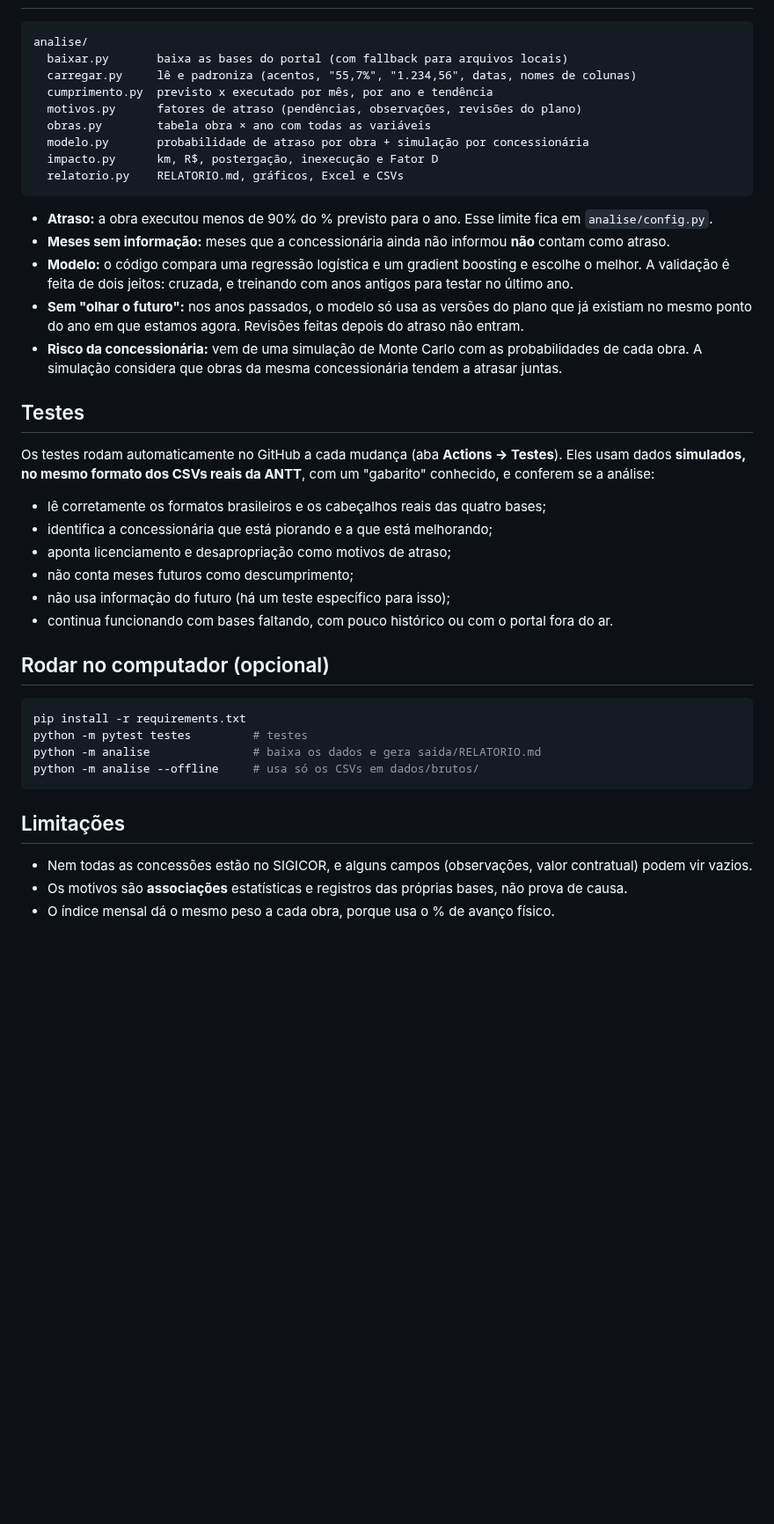
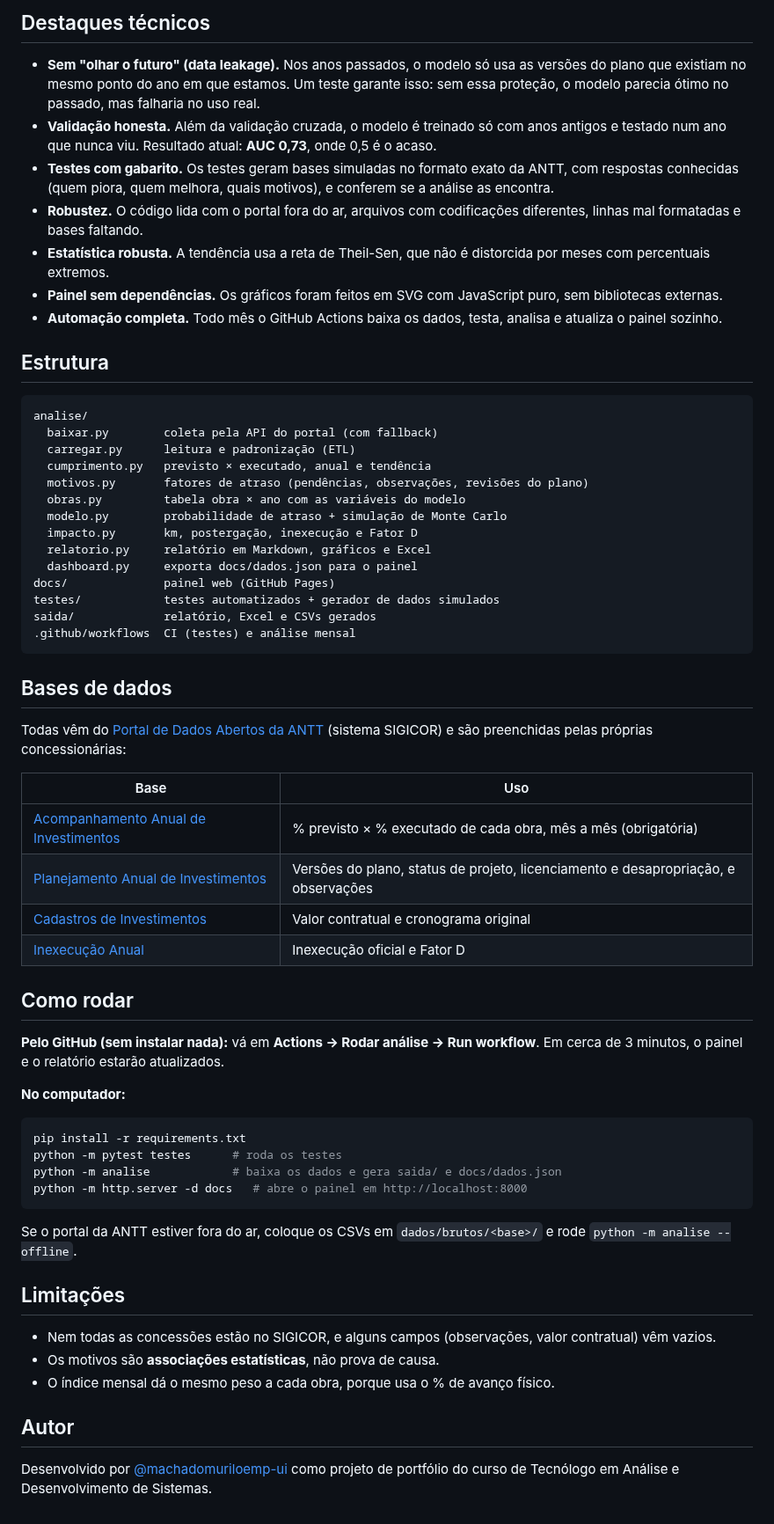
Before and after one commit to machadomuriloemp-ui/Meu-projeto, a Markdown page: README.md, the part around one of its changes. Shown at 88% size. Rendered like a GitHub page; blank space fills up the shorter version.

````diff
--- a/README.md
+++ b/README.md
@@ -61,49 +62,74 @@ publicar arquivos novos, por exemplo de mais concessionárias, eles entram sozin
+## Destaques técnicos
+
+- **Sem "olhar o futuro" (data leakage).** Nos anos passados, o modelo só usa as versões do plano
+  que existiam no mesmo ponto do ano em que estamos. Um teste garante isso: sem essa proteção, o
+  modelo parecia ótimo no passado, mas falharia no uso real.
+- **Validação honesta.** Além da validação cruzada, o modelo é treinado só com anos antigos e testado
+  num ano que nunca viu. Resultado atual: **AUC 0,73**, onde 0,5 é o acaso.
+- **Testes com gabarito.** Os testes geram bases simuladas no formato exato da ANTT, com respostas
+  conhecidas (quem piora, quem melhora, quais motivos), e conferem se a análise as encontra.
+- **Robustez.** O código lida com o portal fora do ar, arquivos com codificações diferentes, linhas
+  mal formatadas e bases faltando.
+- **Estatística robusta.** A tendência usa a reta de Theil-Sen, que não é distorcida por meses com
+  percentuais extremos.
+- **Painel sem dependências.** Os gráficos foram feitos em SVG com JavaScript puro, sem bibliotecas externas.
+- **Automação completa.** Todo mês o GitHub Actions baixa os dados, testa, analisa e atualiza o painel sozinho.
+
+## Estrutura
+
 ```
 analise/
-  baixar.py       baixa as bases do portal (com fallback para arquivos locais)
-  carregar.py     lê e padroniza (acentos, "55,7%", "1.234,56", datas, nomes de colunas)
-  cumprimento.py  previsto x executado por mês, por ano e tendência
-  motivos.py      fatores de atraso (pendências, observações, revisões do plano)
-  obras.py        tabela obra × ano com todas as variáveis
-  modelo.py       probabilidade de atraso por obra + simulação por concessionária
-  impacto.py      km, R$, postergação, inexecução e Fator D
-  relatorio.py    RELATORIO.md, gráficos, Excel e CSVs
+  baixar.py        coleta pela API do portal (com fallback)
+  carregar.py      leitura e padronização (ETL)
+  cumprimento.py   previsto × executado, anual e tendência
+  motivos.py       fatores de atraso (pendências, observações, revisões do plano)
+  obras.py         tabela obra × ano com as variáveis do modelo
+  modelo.py        probabilidade de atraso + simulação de Monte Carlo
+  impacto.py       km, postergação, inexecução e Fator D
+  relatorio.py     relatório em Markdown, gráficos e Excel
+  dashboard.py     exporta docs/dados.json para o painel
+docs/              painel web (GitHub Pages)
+testes/            testes automatizados + gerador de dados simulados
+saida/             relatório, Excel e CSVs gerados
+.github/workflows  CI (testes) e análise mensal
 ```
 
-- **Atraso:** a obra executou menos de 90% do % previsto para o ano. Esse limite fica em `analise/config.py`.
-- **Meses sem informação:** meses que a concessionária ainda não informou **não** contam como atraso.
-- **Modelo:** o código compara uma regressão logística e um gradient boosting e escolhe o melhor.
-  A validação é feita de dois jeitos: cruzada, e treinando com anos antigos para testar no último ano.
-- **Sem "olhar o futuro":** nos anos passados, o modelo só usa as versões do plano que já existiam
-  no mesmo ponto do ano em que estamos agora. Revisões feitas depois do atraso não entram.
-- **Risco da concessionária:** vem de uma simulação de Monte Carlo com as probabilidades de cada
-  obra. A simulação considera que obras da mesma concessionária tendem a atrasar juntas.
+## Bases de dados
 
-## Testes
+Todas vêm do [Portal de Dados Abertos da ANTT](https://dados.antt.gov.br/group/rodovias) (sistema
+SIGICOR) e são preenchidas pelas próprias concessionárias:
 
-Os testes rodam automaticamente no GitHub a cada mudança (aba **Actions → Testes**). Eles usam
-dados **simulados, no mesmo formato dos CSVs reais da ANTT**, com um "gabarito" conhecido, e
-conferem se a análise:
+| Base | Uso |
+|---|---|
+| [Acompanhamento Anual de Investimentos](https://dados.antt.gov.br/dataset/acompanhamento-anual) | % previsto × % executado de cada obra, mês a mês (obrigatória) |
+| [Planejamento Anual de Investimentos](https://dados.antt.gov.br/dataset/planejamento-anual) | Versões do plano, status de projeto, licenciamento e desapropriação, e observações |
+| [Cadastros de Investimentos](https://dados.antt.gov.br/dataset/cadastros-investimentos) | Valor contratual e cronograma original |
+| [Inexecução Anual](https://dados.antt.gov.br/dataset/inexecucao) | Inexecução oficial e Fator D |
 
-- lê corretamente os formatos brasileiros e os cabeçalhos reais das quatro bases;
-- identifica a concessionária que está piorando e a que está melhorando;
-- aponta licenciamento e desapropriação como motivos de atraso;
-- não conta meses futuros como descumprimento;
-- não usa informação do futuro (há um teste específico para isso);
-- continua funcionando com bases faltando, com pouco histórico ou com o portal fora do ar.
+## Como rodar
 
-## Rodar no computador (opcional)
+**Pelo GitHub (sem instalar nada):** vá em **Actions → Rodar análise → Run workflow**. Em cerca de 3
+minutos, o painel e o relatório estarão atualizados.
+
+**No computador:**
 
 ```bash
 pip install -r requirements.txt
-python -m pytest testes         # testes
-python -m analise               # baixa os dados e gera saida/RELATORIO.md
-python -m analise --offline     # usa só os CSVs em dados/brutos/
+python -m pytest testes      # roda os testes
+python -m analise            # baixa os dados e gera saida/ e docs/dados.json
+python -m http.server -d docs   # abre o painel em http://localhost:8000
 ```
+
+Se o portal da ANTT estiver fora do ar, coloque os CSVs em `dados/brutos/<base>/` e rode
+`python -m analise --offline`.
 
 ## Limitações
 
-- Nem todas as concessões estão no SIGICOR, e alguns campos (observações, valor contratual)
-  podem vir vazios.
-- Os motivos são **associações** estatísticas e registros das próprias bases, não prova de causa.
+- Nem todas as concessões estão no SIGICOR, e alguns campos (observações, valor contratual) vêm vazios.
+- Os motivos são **associações estatísticas**, não prova de causa.
 - O índice mensal dá o mesmo peso a cada obra, porque usa o % de avanço físico.
+
+## Autor
+
+Desenvolvido por [@machadomuriloemp-ui](https://github.com/machadomuriloemp-ui) como projeto de
+portfólio do curso de Tecnólogo em Análise e Desenvolvimento de Sistemas.
````
Also changed, not shown: other parts of README.md (+50 -49 lines), docs/img/linkedin.png (added), docs/img/painel-celular-risco.png (added), docs/img/painel-celular.png (added), docs/img/painel-desktop.png (added), 1 other file.
